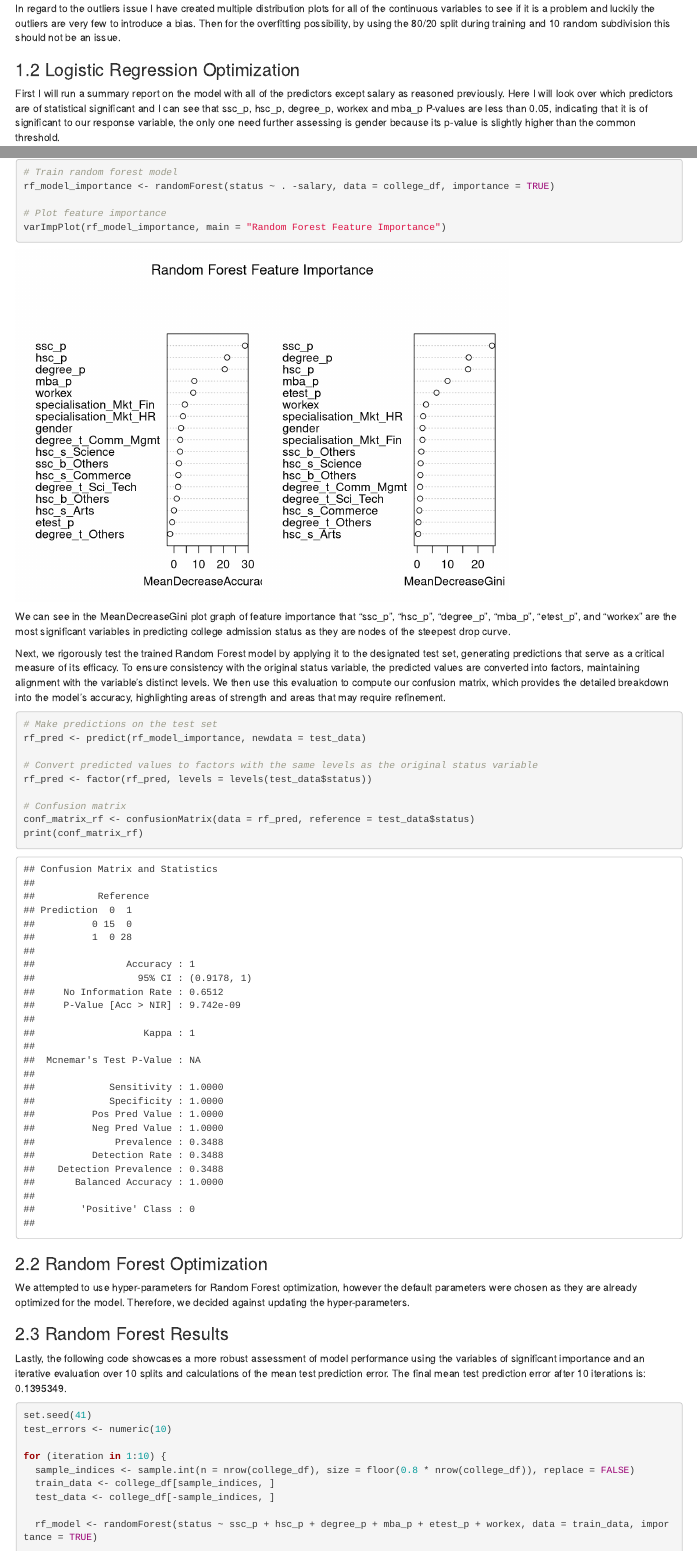
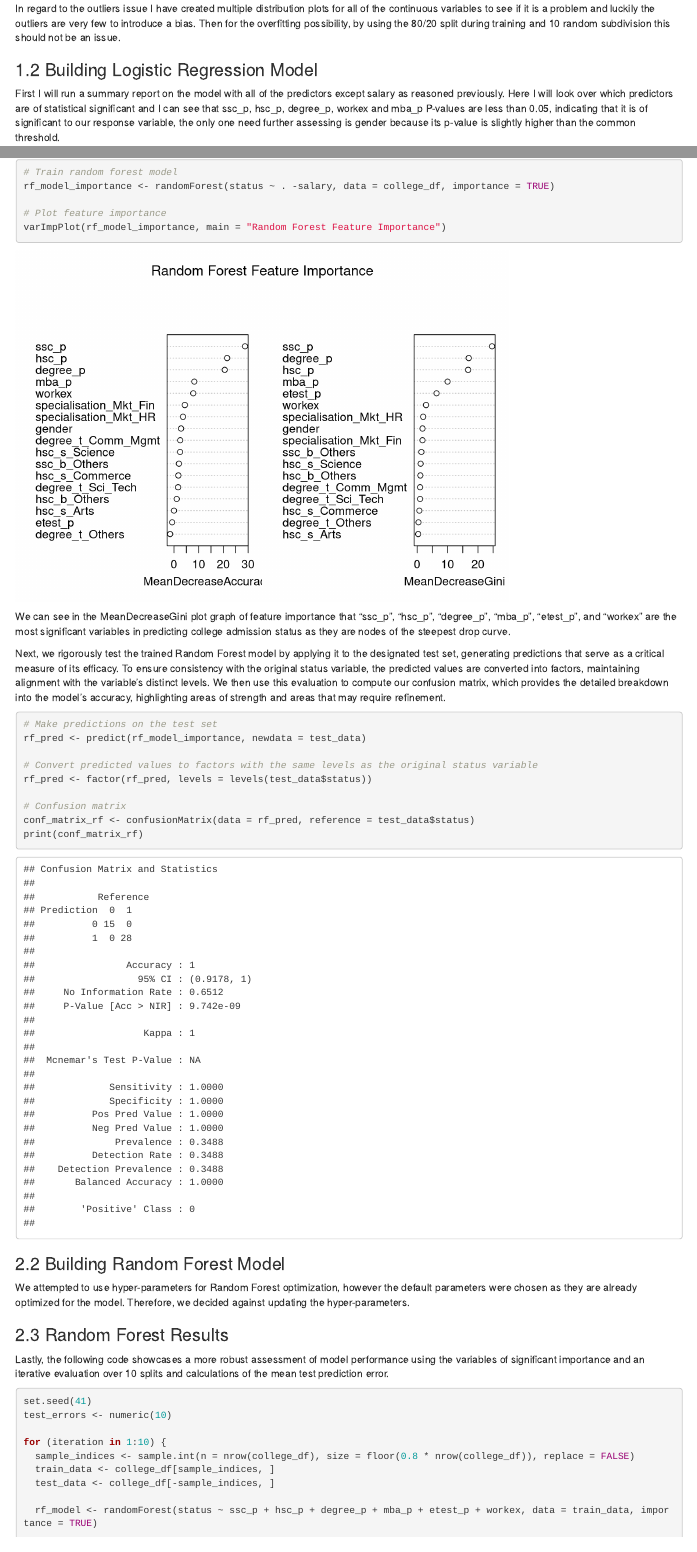
Before and after one commit to Nachtmusiks/Campus-Recruitment, an R Markdown document (Placement-Status.Rmd): the page in a window 1100 px wide, from 860 px down, and a second part further down, joined at a grey line. Rendered offline with R 4.5, knitr and Pandoc, with nearby package versions.

Commit message:
Update Placement-Status.Rmd

````diff
--- a/Placement-Status.Rmd
+++ b/Placement-Status.Rmd
@@ -101,7 +101,7 @@ Using this model equation we will look over which predictors are of significant
 
 In regard to the outliers issue I have created multiple distribution plots for all of the continuous variables to see if it is a problem and luckily the outliers are very few to introduce a bias. Then for the overfitting possibility, by using the 80/20 split during training and 10 random subdivision this should not be an issue.
 
-### 1.2 Logistic Regression Optimization
+### 1.2 Building Logistic Regression Model
 
 First I will run a summary report on the model with all of the predictors except salary as reasoned previously. Here I will look over which predictors are of statistical significant and I can see that ssc_p, hsc_p, degree_p, workex and mba_p P-values are less than 0.05, indicating that it is of significant to our response variable, the only one need further assessing is gender because its p-value is slightly higher than the common threshold.
 
@@ -258,13 +259,13 @@ print(conf_matrix_rf)
 
 ```
 
-### 2.2 Random Forest Optimization
+### 2.2 Building Random Forest Model
 
 We attempted to use hyper-parameters for Random Forest optimization, however the default parameters were chosen as they are already optimized for the model. Therefore, we decided against updating the hyper-parameters.
 
 ### 2.3 Random Forest Results
 
-Lastly, the following code showcases a more robust assessment of model performance using the variables of significant importance and an iterative evaluation over 10 splits and calculations of the mean test prediction error. The final mean test prediction error after 10 iterations is: 0.1395349.
+Lastly, the following code showcases a more robust assessment of model performance using the variables of significant importance and an iterative evaluation over 10 splits and calculations of the mean test prediction error.
 
 ```{r}
 set.seed(41)
````
Also changed, not shown: Placement-Status.Rmd (3 more changed lines).
